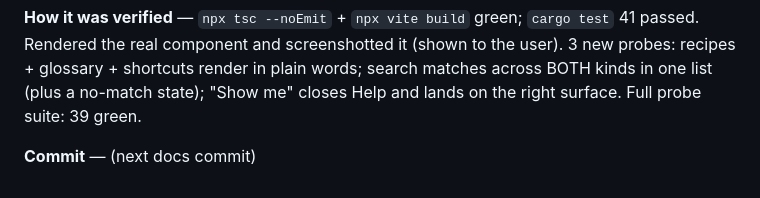
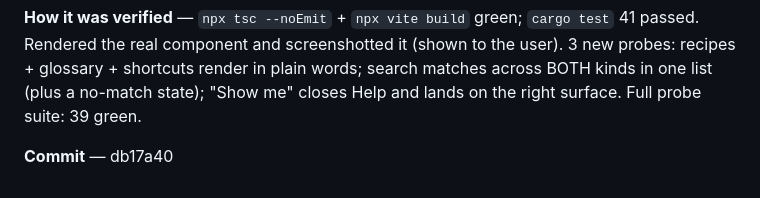
Before and after one commit to guhatron-code/chronicle, a Markdown page: c-setup/PROGRESS.md, the part around the change. Rendered like a GitHub page.

Commit message:
docs(c-setup): S-3 progress records its commit hash
Co-Authored-By: Claude Fable 5 <noreply@anthropic.com>

```diff
--- a/c-setup/PROGRESS.md
+++ b/c-setup/PROGRESS.md
@@ -123,4 +123,4 @@ words; search matches across BOTH kinds in one list (plus a no-match state);
 "Show me" closes Help and lands on the right surface. Full probe suite: 39
 green.
 
-**Commit** — (next docs commit)
+**Commit** — db17a40
```
